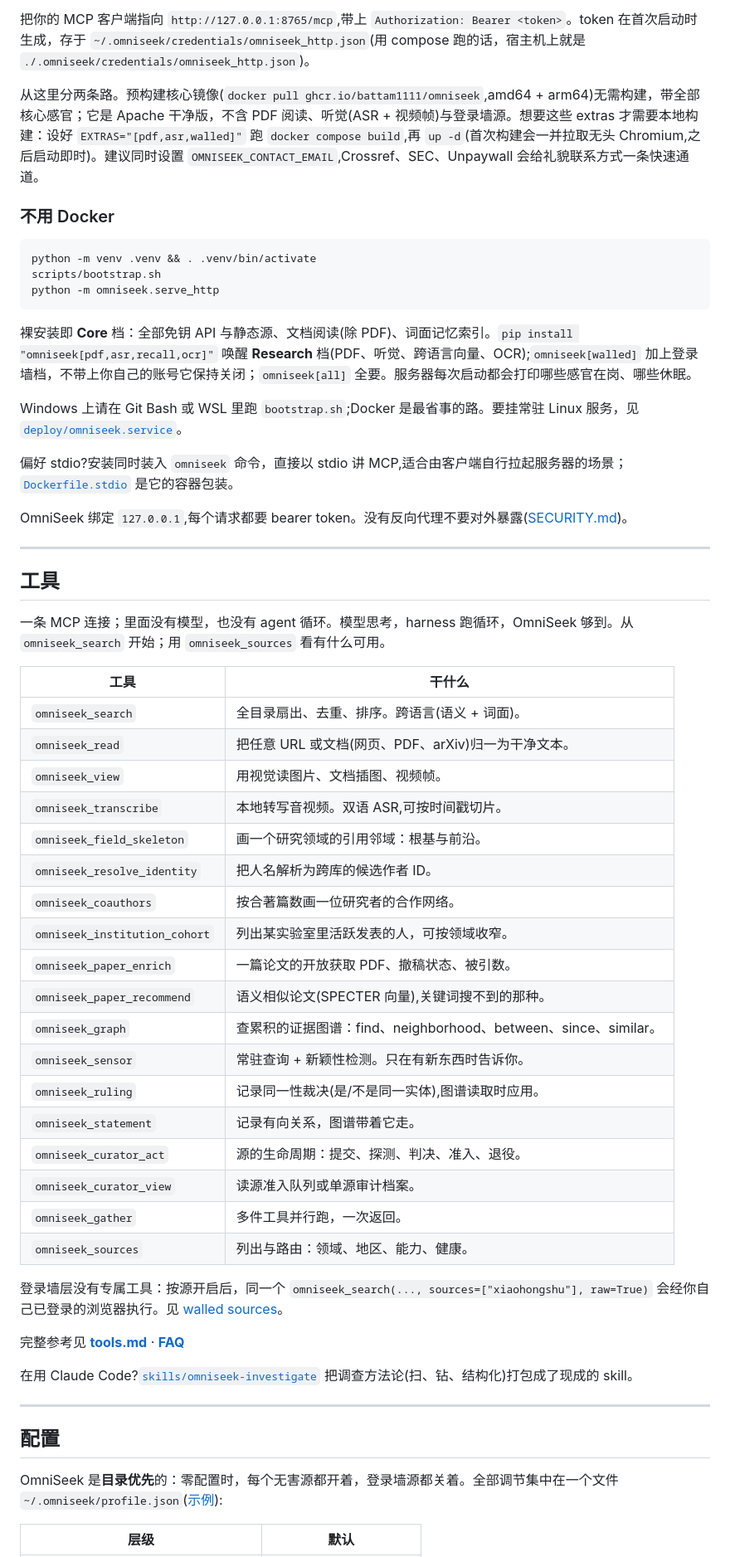
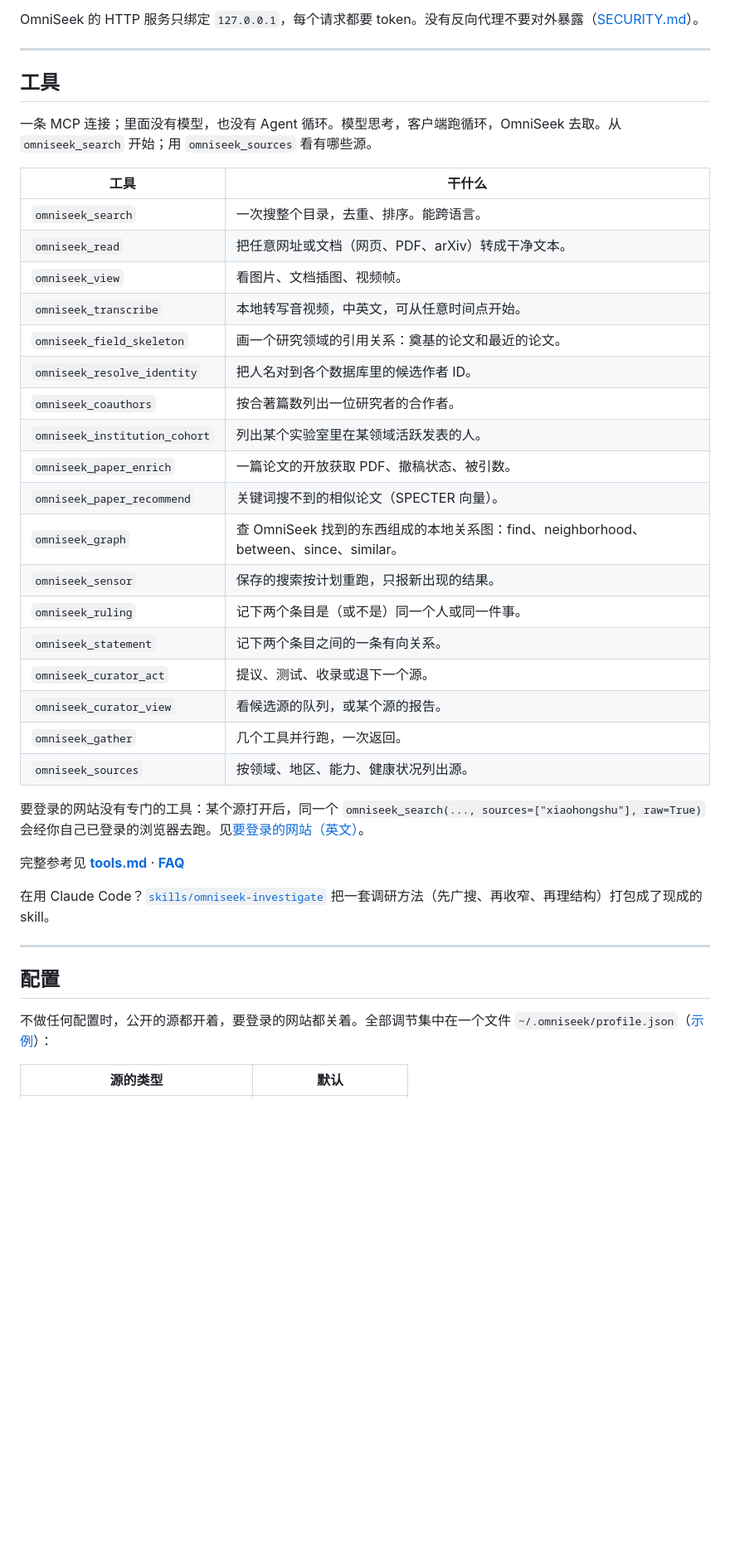
Before and after one commit to Battam1111/omniseek, a Markdown page: docs/i18n/README_zh.md, the part around one of its changes. Shown at 83% size. GitHub-like rendering; blank space fills up the shorter version.

````diff
--- a/docs/i18n/README_zh.md
+++ b/docs/i18n/README_zh.md
@@ -65,62 +67,44 @@ curl -s http://127.0.0.1:8765/healthz
 
-把你的 MCP 客户端指向 `http://127.0.0.1:8765/mcp`,带上 `Authorization: Bearer <token>`。token 在首次启动时生成，存于 `~/.omniseek/credentials/omniseek_http.json`(用 compose 跑的话，宿主机上就是 `./.omniseek/credentials/omniseek_http.json`)。
-
-从这里分两条路。预构建核心镜像(`docker pull ghcr.io/battam1111/omniseek`,amd64 + arm64)无需构建，带全部核心感官；它是 Apache 干净版，不含 PDF 阅读、听觉(ASR + 视频帧)与登录墙源。想要这些 extras 才需要本地构建：设好 `EXTRAS="[pdf,asr,walled]"` 跑 `docker compose build`,再 `up -d`(首次构建会一并拉取无头 Chromium,之后启动即时)。建议同时设置 `OMNISEEK_CONTACT_EMAIL`,Crossref、SEC、Unpaywall 会给礼貌联系方式一条快速通道。
-
-### 不用 Docker
-
-```bash
-python -m venv .venv && . .venv/bin/activate
-scripts/bootstrap.sh
-python -m omniseek.serve_http
-```
-
-裸安装即 **Core** 档：全部免钥 API 与静态源、文档阅读(除 PDF)、词面记忆索引。`pip install "omniseek[pdf,asr,recall,ocr]"` 唤醒 **Research** 档(PDF、听觉、跨语言向量、OCR);`omniseek[walled]` 加上登录墙档，不带上你自己的账号它保持关闭；`omniseek[all]` 全要。服务器每次启动都会打印哪些感官在岗、哪些休眠。
-
-Windows 上请在 Git Bash 或 WSL 里跑 `bootstrap.sh`;Docker 是最省事的路。要挂常驻 Linux 服务，见 [`deploy/omniseek.service`](../../deploy/omniseek.service)。
-
-偏好 stdio?安装同时装入 `omniseek` 命令，直接以 stdio 讲 MCP,适合由客户端自行拉起服务器的场景；[`Dockerfile.stdio`](../../Dockerfile.stdio) 是它的容器包装。
-
-OmniSeek 绑定 `127.0.0.1`,每个请求都要 bearer token。没有反向代理不要对外暴露([SECURITY.md](../../.github/SECURITY.md))。
+OmniSeek 的 HTTP 服务只绑定 `127.0.0.1`，每个请求都要 token。没有反向代理不要对外暴露（[SECURITY.md](../../.github/SECURITY.md)）。
 
 ---
 
 ## 工具
 
-一条 MCP 连接；里面没有模型，也没有 agent 循环。模型思考，harness 跑循环，OmniSeek 够到。从 `omniseek_search` 开始；用 `omniseek_sources` 看有什么可用。
+一条 MCP 连接；里面没有模型，也没有 Agent 循环。模型思考，客户端跑循环，OmniSeek 去取。从 `omniseek_search` 开始；用 `omniseek_sources` 看有哪些源。
 
 | 工具 | 干什么 |
 |------|--------|
-| `omniseek_search` | 全目录扇出、去重、排序。跨语言(语义 + 词面)。 |
-| `omniseek_read` | 把任意 URL 或文档(网页、PDF、arXiv)归一为干净文本。 |
-| `omniseek_view` | 用视觉读图片、文档插图、视频帧。 |
-| `omniseek_transcribe` | 本地转写音视频。双语 ASR,可按时间戳切片。 |
-| `omniseek_field_skeleton` | 画一个研究领域的引用邻域：根基与前沿。 |
-| `omniseek_resolve_identity` | 把人名解析为跨库的候选作者 ID。 |
-| `omniseek_coauthors` | 按合著篇数画一位研究者的合作网络。 |
-| `omniseek_institution_cohort` | 列出某实验室里活跃发表的人，可按领域收窄。 |
+| `omniseek_search` | 一次搜整个目录，去重、排序。能跨语言。 |
+| `omniseek_read` | 把任意网址或文档（网页、PDF、arXiv）转成干净文本。 |
+| `omniseek_view` | 看图片、文档插图、视频帧。 |
+| `omniseek_transcribe` | 本地转写音视频，中英文，可从任意时间点开始。 |
+| `omniseek_field_skeleton` | 画一个研究领域的引用关系：奠基的论文和最近的论文。 |
+| `omniseek_resolve_identity` | 把人名对到各个数据库里的候选作者 ID。 |
+| `omniseek_coauthors` | 按合著篇数列出一位研究者的合作者。 |
+| `omniseek_institution_cohort` | 列出某个实验室里在某领域活跃发表的人。 |
 | `omniseek_paper_enrich` | 一篇论文的开放获取 PDF、撤稿状态、被引数。 |
-| `omniseek_paper_recommend` | 语义相似论文(SPECTER 向量),关键词搜不到的那种。 |
-| `omniseek_graph` | 查累积的证据图谱：find、neighborhood、between、since、similar。 |
-| `omniseek_sensor` | 常驻查询 + 新颖性检测。只在有新东西时告诉你。 |
-| `omniseek_ruling` | 记录同一性裁决(是/不是同一实体),图谱读取时应用。 |
-| `omniseek_statement` | 记录有向关系，图谱带着它走。 |
-| `omniseek_curator_act` | 源的生命周期：提交、探测、判决、准入、退役。 |
-| `omniseek_curator_view` | 读源准入队列或单源审计档案。 |
-| `omniseek_gather` | 多件工具并行跑，一次返回。 |
-| `omniseek_sources` | 列出与路由：领域、地区、能力、健康。 |
+| `omniseek_paper_recommend` | 关键词搜不到的相似论文（SPECTER 向量）。 |
+| `omniseek_graph` | 查 OmniSeek 找到的东西组成的本地关系图：find、neighborhood、between、since、similar。 |
+| `omniseek_sensor` | 保存的搜索按计划重跑，只报新出现的结果。 |
+| `omniseek_ruling` | 记下两个条目是（或不是）同一个人或同一件事。 |
+| `omniseek_statement` | 记下两个条目之间的一条有向关系。 |
+| `omniseek_curator_act` | 提议、测试、收录或退下一个源。 |
+| `omniseek_curator_view` | 看候选源的队列，或某个源的报告。 |
+| `omniseek_gather` | 几个工具并行跑，一次返回。 |
+| `omniseek_sources` | 按领域、地区、能力、健康状况列出源。 |
 
-登录墙层没有专属工具：按源开启后，同一个 `omniseek_search(..., sources=["xiaohongshu"], raw=True)` 会经你自己已登录的浏览器执行。见 [walled sources](../walled-sources.md)。
+要登录的网站没有专门的工具：某个源打开后，同一个 `omniseek_search(..., sources=["xiaohongshu"], raw=True)` 会经你自己已登录的浏览器去跑。见[要登录的网站（英文）](../walled-sources.md)。
 
 完整参考见 **[tools.md](../tools.md)** · **[FAQ](../faq.md)**
 
-在用 Claude Code?[`skills/omniseek-investigate`](../../skills/omniseek-investigate/SKILL.md) 把调查方法论(扫、钻、结构化)打包成了现成的 skill。
+在用 Claude Code？[`skills/omniseek-investigate`](../../skills/omniseek-investigate/SKILL.md) 把一套调研方法（先广搜、再收窄、再理结构）打包成了现成的 skill。
 
 ---
 
 ## 配置
 
-OmniSeek 是**目录优先**的：零配置时，每个无害源都开着，登录墙源都关着。全部调节集中在一个文件 `~/.omniseek/profile.json`([示例](../../deploy/profile.example.json)):
+不做任何配置时，公开的源都开着，要登录的网站都关着。全部调节集中在一个文件 `~/.omniseek/profile.json`（[示例](../../deploy/profile.example.json)）：
 
-| 层级 | 默认 |
+| 源的类型 | 默认 |
 |------|------|
````
Also changed, not shown: other parts of docs/i18n/README_zh.md (+45 -43 lines), README.md (+71 -93 lines), docs/i18n/README_ja.md (+21 -7 lines).
